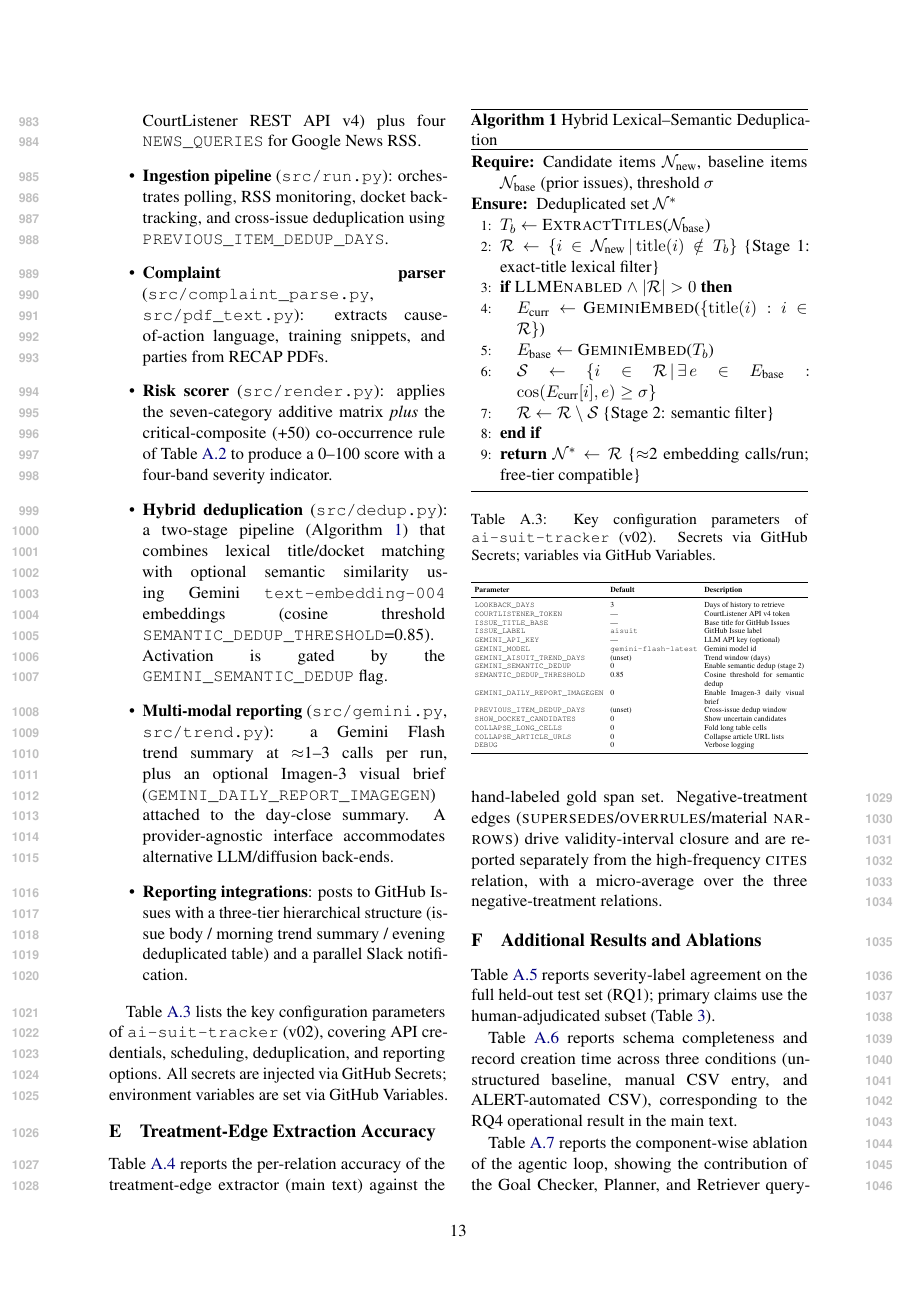
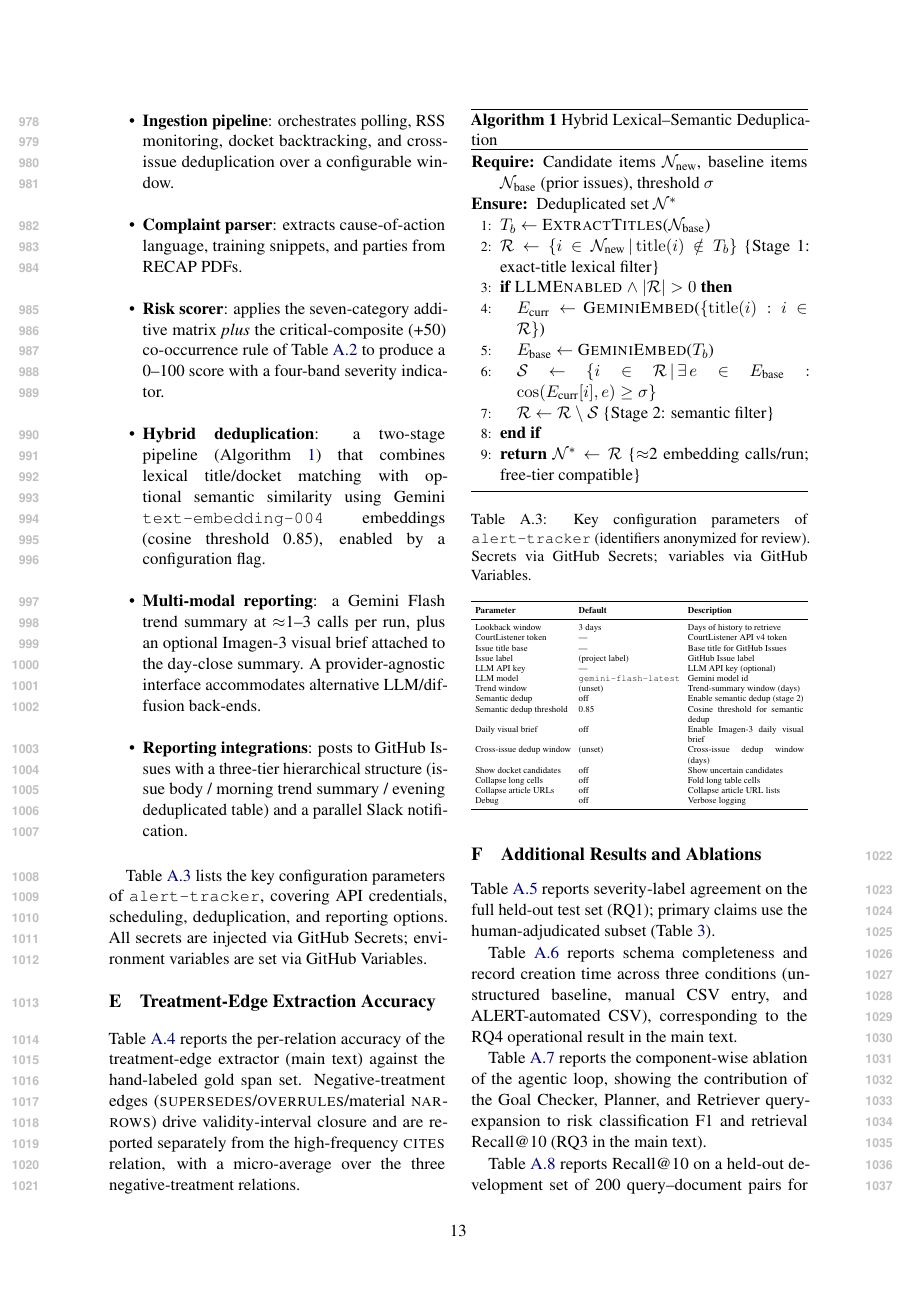
Before and after one commit to leemgs/alert-aisuit, a LaTeX paper (acl_submission/main.tex, which reads acl_submission/088_appendix.tex): page 13 of 18 before the commit and page 13 of 17 after it. Compiled offline with pdfLaTeX.

Commit message:
Anonymize project identifiers for double-blind review
Replace ai-suit-tracker / ai-suit-sensing.csv with anonymized names via
\trackername and \schemafile macros, drop source paths, version tag,
issue label and exact env-var names from the appendix (matchable by code
search), and remove an author-facing identifier note from the Ethics
Statement. Also fix Figure 1, where the Outputs box covered the Goal
Checker node.

Co-Authored-By: Claude Opus 5.5 <noreply@anthropic.com>
Claude-Session: https://claude.ai/code/session_01YJ39ksCmEtV1UyctUPYxWK

```diff
--- a/acl_submission/088_appendix.tex
+++ b/acl_submission/088_appendix.tex
@@ -111,11 +111,11 @@ The \texttt{ai-suit-tracker} tool runs on an adaptive, configurable GitHub Actio
 
 \begin{itemize}
-  \item \textbf{Query engine} (\texttt{src/queries.py}): five \texttt{COURTLISTENER\_QUERIES} (complaint/petition filters with AI keywords, CourtListener REST API v4) plus four \texttt{NEWS\_QUERIES} for Google News RSS.
-  \item \textbf{Ingestion pipeline} (\texttt{src/run.py}): orchestrates polling, RSS monitoring, docket backtracking, and cross-issue deduplication using \texttt{PREVIOUS\_ITEM\_DEDUP\_DAYS}.
-  \item \textbf{Complaint parser} (\texttt{src/complaint\_parse.py}, \texttt{src/pdf\_text.py}): extracts cause-of-action language, training snippets, and parties from RECAP PDFs.
-  \item \textbf{Risk scorer} (\texttt{src/render.py}): applies the seven-category additive matrix \emph{plus} the critical-composite (+50) co-occurrence rule of Table~\ref{tab:risk_matrix} to produce a 0--100 score with a four-band severity indicator.
-  \item \textbf{Hybrid deduplication} (\texttt{src/dedup.py}): a two-stage pipeline (Algorithm~\ref{alg:hybrid_dedup}) that combines lexical title/docket matching with optional semantic similarity using Gemini \texttt{text-embedding-004} embeddings (cosine threshold \texttt{SEMANTIC\_DEDUP\_THRESHOLD}=0.85). Activation is gated by the \texttt{GEMINI\_SEMANTIC\_DEDUP} flag.
-  \item \textbf{Multi-modal reporting} (\texttt{src/gemini.py}, \texttt{src/trend.py}): a Gemini Flash trend summary at $\approx$1--3 calls per run, plus an optional Imagen-3 visual brief (\texttt{GEMINI\_DAILY\_REPORT\_IMAGEGEN}) attached to the day-close summary. A provider-agnostic interface accommodates alternative LLM/diffusion back-ends.
+  \item \textbf{Query engine}: five CourtListener queries (complaint/petition filters with AI keywords, REST API v4) plus four news queries over Google News RSS.
+  \item \textbf{Ingestion pipeline}: orchestrates polling, RSS monitoring, docket backtracking, and cross-issue deduplication over a configurable window.
+  \item \textbf{Complaint parser}: extracts cause-of-action language, training snippets, and parties from RECAP PDFs.
+  \item \textbf{Risk scorer}: applies the seven-category additive matrix \emph{plus} the critical-composite (+50) co-occurrence rule of Table~\ref{tab:risk_matrix} to produce a 0--100 score with a four-band severity indicator.
+  \item \textbf{Hybrid deduplication}: a two-stage pipeline (Algorithm~\ref{alg:hybrid_dedup}) that combines lexical title/docket matching with optional semantic similarity using Gemini \texttt{text-embedding-004} embeddings (cosine threshold 0.85), enabled by a configuration flag.
+  \item \textbf{Multi-modal reporting}: a Gemini Flash trend summary at $\approx$1--3 calls per run, plus an optional Imagen-3 visual brief attached to the day-close summary. A provider-agnostic interface accommodates alternative LLM/diffusion back-ends.
   \item \textbf{Reporting integrations}: posts to GitHub Issues with a three-tier hierarchical structure (issue body / morning trend summary / evening deduplicated table) and a parallel Slack notification.
 \end{itemize}
 
@@ -138,11 +138,11 @@ The \texttt{ai-suit-tracker} tool runs on an adaptive, configurable GitHub Actio
 \end{algorithmic}
 \end{algorithm}
 
-Table~\ref{tab:impl_config} lists the key configuration parameters of \texttt{ai-suit-tracker} (v02), covering API credentials, scheduling, deduplication, and reporting options. All secrets are injected via GitHub Secrets; environment variables are set via GitHub Variables.
+Table~\ref{tab:impl_config} lists the key configuration parameters of \trackername{}, covering API credentials, scheduling, deduplication, and reporting options. All secrets are injected via GitHub Secrets; environment variables are set via GitHub Variables.
 
 \begin{table}[h]
 \centering
-\caption{Key configuration parameters of \texttt{ai-suit-tracker} (v02). Secrets via GitHub Secrets; variables via GitHub Variables.}
+\caption{Key configuration parameters of \trackername{} (identifiers anonymized for review). Secrets via GitHub Secrets; variables via GitHub Variables.}
 \label{tab:impl_config}
 \scriptsize
 \setlength{\tabcolsep}{3pt}
@@ -151,21 +151,21 @@ Table~\ref{tab:impl_config} lists the key configuration parameters of \texttt{ai
 \toprule
 \textbf{Parameter} & \textbf{Default} & \textbf{Description} \\
 \midrule
-\texttt{LOOKBACK\_DAYS}                  & 3              & Days of history to retrieve \\
-\texttt{COURTLISTENER\_TOKEN}            & ---            & CourtListener API v4 token \\
-\texttt{ISSUE\_TITLE\_BASE}              & ---            & Base title for GitHub Issues \\
-\texttt{ISSUE\_LABEL}                    & \texttt{aisuit} & GitHub Issue label \\
-\texttt{GEMINI\_API\_KEY}                & ---            & LLM API key (optional) \\
-\texttt{GEMINI\_MODEL}                   & \texttt{gemini-flash-latest} & Gemini model id \\
-\texttt{GEMINI\_AISUIT\_TREND\_DAYS}     & (unset)        & Trend window (days) \\
-\texttt{GEMINI\_SEMANTIC\_DEDUP}         & 0              & Enable semantic dedup (stage~2) \\
-\texttt{SEMANTIC\_DEDUP\_THRESHOLD}      & 0.85           & Cosine threshold for semantic dedup \\
-\texttt{GEMINI\_DAILY\_REPORT\_IMAGEGEN} & 0              & Enable Imagen-3 daily visual brief \\
-\texttt{PREVIOUS\_ITEM\_DEDUP\_DAYS}     & (unset)        & Cross-issue dedup window \\
-\texttt{SHOW\_DOCKET\_CANDIDATES}        & 0              & Show uncertain candidates \\
-\texttt{COLLAPSE\_LONG\_CELLS}           & 0              & Fold long table cells \\
-\texttt{COLLAPSE\_ARTICLE\_URLS}         & 0              & Collapse article URL lists \\
-\texttt{DEBUG}                           & 0              & Verbose logging \\
+Lookback window          & 3 days         & Days of history to retrieve \\
+CourtListener token      & ---            & CourtListener API v4 token \\
+Issue title base         & ---            & Base title for GitHub Issues \\
+Issue label              & (project label) & GitHub Issue label \\
+LLM API key              & ---            & LLM API key (optional) \\
+LLM model                & \texttt{gemini-flash-latest} & Gemini model id \\
+Trend window             & (unset)        & Trend-summary window (days) \\
+Semantic dedup           & off            & Enable semantic dedup (stage~2) \\
+Semantic dedup threshold & 0.85           & Cosine threshold for semantic dedup \\
+Daily visual brief       & off            & Enable Imagen-3 daily visual brief \\
+Cross-issue dedup window & (unset)        & Cross-issue dedup window (days) \\
+Show docket candidates   & off            & Show uncertain candidates \\
+Collapse long cells      & off            & Fold long table cells \\
+Collapse article URLs    & off            & Collapse article URL lists \\
+Debug                    & off            & Verbose logging \\
 \bottomrule
 \end{tabular}%
 }
--- a/acl_submission/main.tex
+++ b/acl_submission/main.tex
@@ -60,6 +60,11 @@
 \usepackage{tikz}
 \usetikzlibrary{positioning,arrows.meta,fit,backgrounds,calc}
 
+% Anonymized artifact names for the review version. For the camera-ready,
+% restore the real names here (see REVISION_NOTES.md, which is not submitted).
+\newcommand{\trackername}{\texttt{alert-tracker}}
+\newcommand{\schemafile}{\texttt{alert-sensing.csv}}
+
 % Theorem-like environments
 \newtheorem{proposition}{Proposition}
 
```
Also changed, not shown: acl_submission/050_design_implement.tex (+8 -7 lines), acl_submission/060_case_study.tex (+1 -1 lines), acl_submission/065_evaluation.tex (+1 -1 lines), acl_submission/087_ethics.tex (+1 -1 lines), acl_submission/REVISION_NOTES.md (+15 -3 lines), acl_submission/main.pdf, acl_submission/088_appendix.tex (10 more changed lines).
